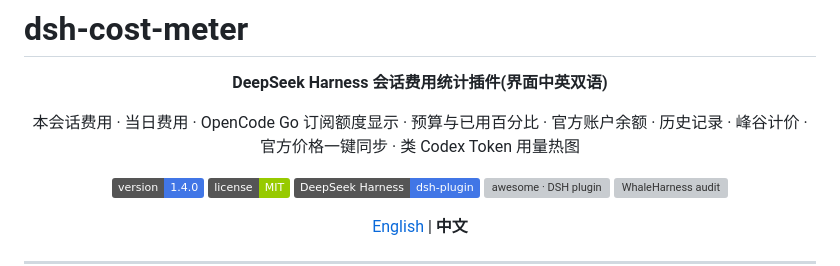
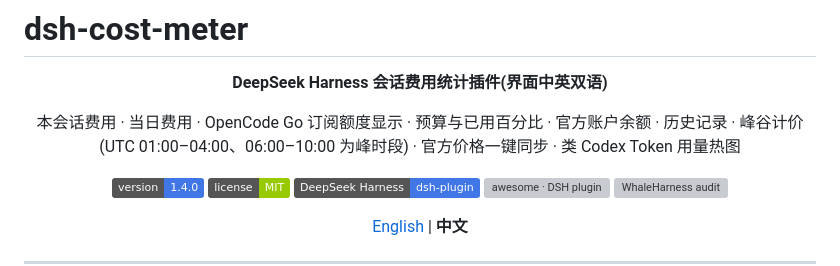
Before and after one commit to Han-1413141/dsh-cost-meter, a Markdown page: README.md, the part around the change. GitHub-like rendering; badges without logos; grey boxes are pictures that could not be loaded.

```diff
--- a/README.md
+++ b/README.md
@@ -4,7 +4,7 @@
 
 **DeepSeek Harness 会话费用统计插件(界面中英双语)**
 
-本会话费用 · 当日费用 · OpenCode Go 订阅额度显示 · 预算与已用百分比 · 官方账户余额 · 历史记录 · 峰谷计价 · 官方价格一键同步 · 类 Codex Token 用量热图
+本会话费用 · 当日费用 · OpenCode Go 订阅额度显示 · 预算与已用百分比 · 官方账户余额 · 历史记录 · 峰谷计价(UTC 01:00–04:00、06:00–10:00 为峰时段) · 官方价格一键同步 · 类 Codex Token 用量热图
 
 [![version](https://img.shields.io/badge/version-1.4.0-4176E6)](https://github.com/Han-1413141/dsh-cost-meter)
 [![license](https://img.shields.io/badge/license-MIT-green)](LICENSE)
```
Also changed, not shown: README.en.md (+1 -1 lines).
